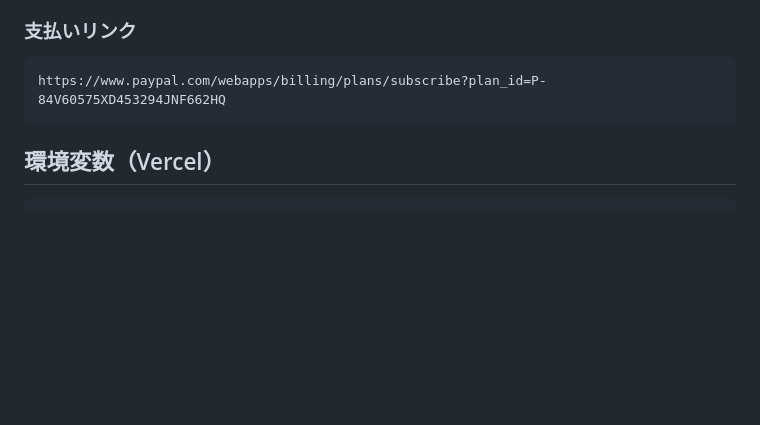
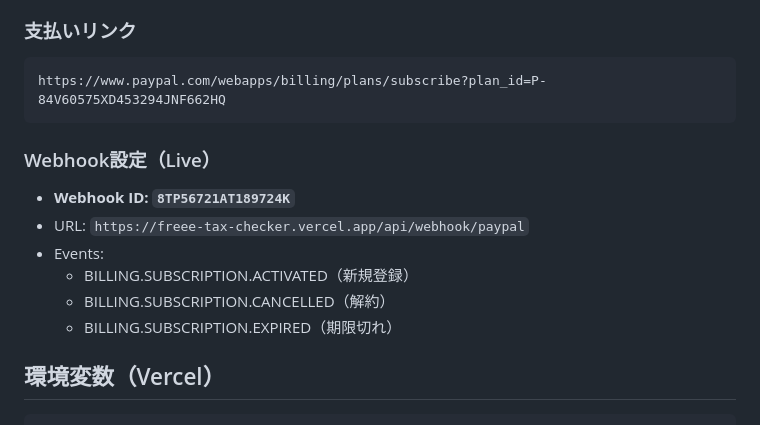
Before and after one commit to mah666hhh/freee-tax-checker, a Markdown page: docs/subscription-plan.md, the part around the change. GitHub-like rendering; blank space fills up the shorter version.

Commit message:
PayPal Webhook設定を追記
- Webhook ID: 8TP56721AT189724K
- Events: activated, cancelled, expired

Co-Authored-By: Claude Opus 4.5 <noreply@anthropic.com>

````diff
--- a/docs/subscription-plan.md
+++ b/docs/subscription-plan.md
@@ -207,6 +207,14 @@ PayPal Webhook受信（決済完了時）
 https://www.paypal.com/webapps/billing/plans/subscribe?plan_id=P-84V60575XD453294JNF662HQ
 ```
 
+### Webhook設定（Live）
+- **Webhook ID: `8TP56721AT189724K`**
+- URL: `https://freee-tax-checker.vercel.app/api/webhook/paypal`
+- Events:
+  - BILLING.SUBSCRIPTION.ACTIVATED（新規登録）
+  - BILLING.SUBSCRIPTION.CANCELLED（解約）
+  - BILLING.SUBSCRIPTION.EXPIRED（期限切れ）
+
 ## 環境変数（Vercel）
 
 ```
````
